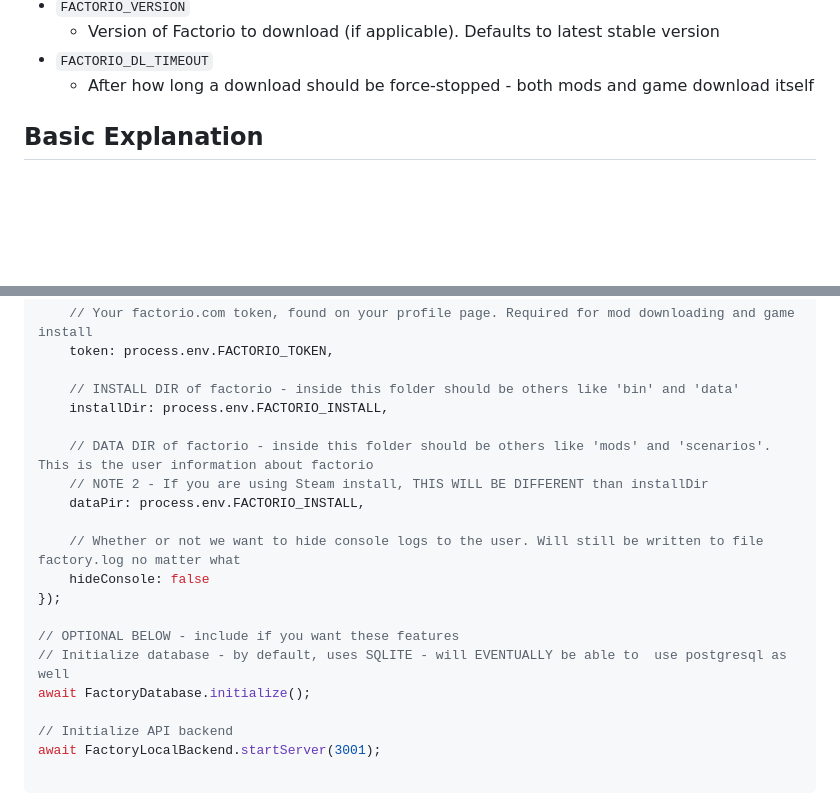
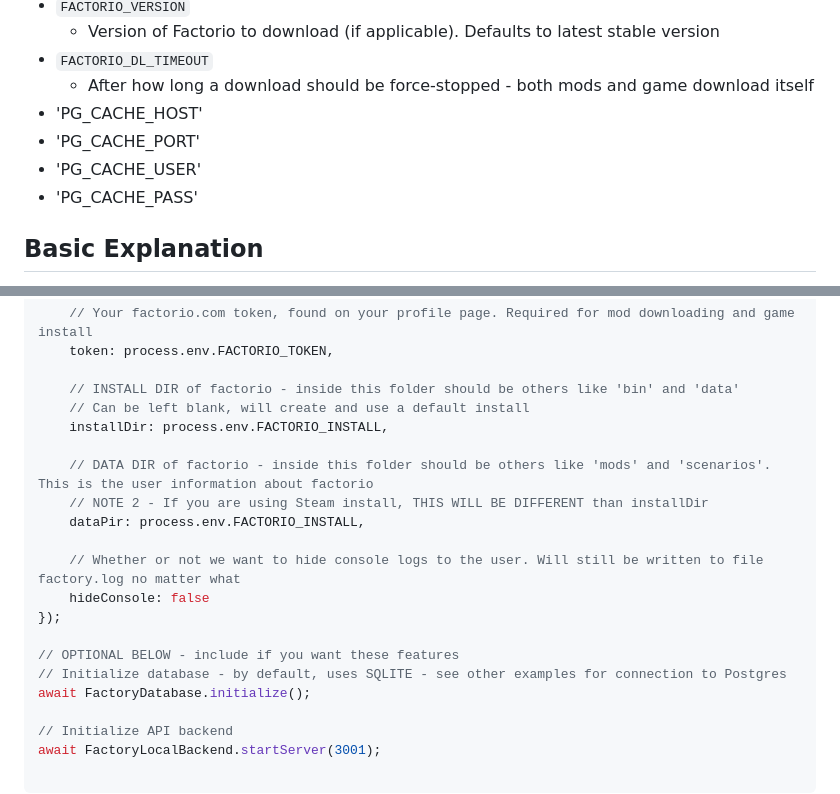
Before and after one commit to CharacterOverflow/factorio-analytics, a Markdown page: readme.md, 2 parts joined by grey strips. Rendered like a GitHub page; blank space fills up the shorter version.

Commit message:
Readme update - need to do bigger rewrite

```diff
--- a/readme.md
+++ b/readme.md
@@ -65,6 +65,10 @@ ENV values that can be set...
     - Version of Factorio to download (if applicable). Defaults to latest stable version
 - `FACTORIO_DL_TIMEOUT`
     - After how long a download should be force-stopped - both mods and game download itself
+- 'PG_CACHE_HOST'
+- 'PG_CACHE_PORT'
+- 'PG_CACHE_USER'
+- 'PG_CACHE_PASS'
 
 ## Basic Explanation
 
@@ -129,6 +133,7 @@ await Factory.initialize({
     token: process.env.FACTORIO_TOKEN,
 
     // INSTALL DIR of factorio - inside this folder should be others like 'bin' and 'data'
+    // Can be left blank, will create and use a default install
     installDir: process.env.FACTORIO_INSTALL,
 
     // DATA DIR of factorio - inside this folder should be others like 'mods' and 'scenarios'. This is the user information about factorio
@@ -140,7 +145,7 @@ await Factory.initialize({
 });
 
 // OPTIONAL BELOW - include if you want these features
-// Initialize database - by default, uses SQLITE - will EVENTUALLY be able to  use postgresql as well
+// Initialize database - by default, uses SQLITE - see other examples for connection to Postgres
 await FactoryDatabase.initialize();
 
 // Initialize API backend
```
